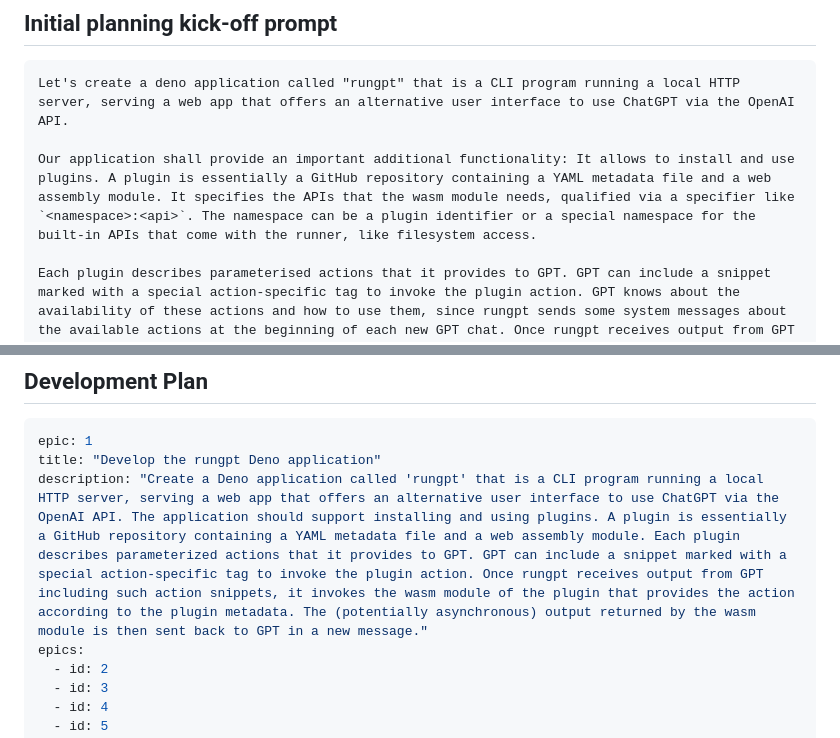
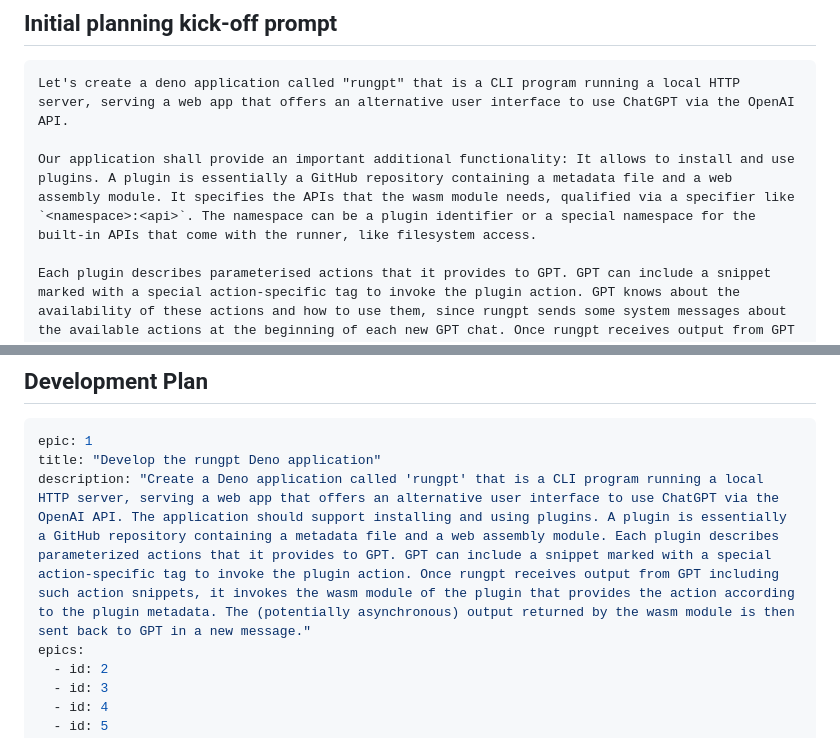
Before and after one commit to andywer/rungpt, a Markdown page: development.md, 2 parts joined by grey strips. Drawn GitHub-style.

Commit message:
Update root epic: Plugin metadata file is not YAML anymore

````diff
--- a/development.md
+++ b/development.md
@@ -7,7 +7,7 @@ RunGPT is largely being planned and implemented by GPT-4 itself.
 ```
 Let's create a deno application called "rungpt" that is a CLI program running a local HTTP server, serving a web app that offers an alternative user interface to use ChatGPT via the OpenAI API.
 
-Our application shall provide an important additional functionality: It allows to install and use plugins. A plugin is essentially a GitHub repository containing a YAML metadata file and a web assembly module. It specifies the APIs that the wasm module needs, qualified via a specifier like `<namespace>:<api>`. The namespace can be a plugin identifier or a special namespace for the built-in APIs that come with the runner, like filesystem access.
+Our application shall provide an important additional functionality: It allows to install and use plugins. A plugin is essentially a GitHub repository containing a metadata file and a web assembly module. It specifies the APIs that the wasm module needs, qualified via a specifier like `<namespace>:<api>`. The namespace can be a plugin identifier or a special namespace for the built-in APIs that come with the runner, like filesystem access.
 
 Each plugin describes parameterised actions that it provides to GPT. GPT can include a snippet marked with a special action-specific tag to invoke the plugin action. GPT knows about the availability of these actions and how to use them, since rungpt sends some system messages about the available actions at the beginning of each new GPT chat. Once rungpt receives output from GPT including such action snippets, it invokes the wasm module of the plugin that provides the action according to the plugin metadata. The (potentially asynchronous) output returned by the wasm module is then sent back to GPT in a new message.
 
@@ -25,7 +25,7 @@ Mark the end of your full response with "--COMPLETE--". You can pause and ask fo
 ```yaml
 epic: 1
 title: "Develop the rungpt Deno application"
-description: "Create a Deno application called 'rungpt' that is a CLI program running a local HTTP server, serving a web app that offers an alternative user interface to use ChatGPT via the OpenAI API. The application should support installing and using plugins. A plugin is essentially a GitHub repository containing a YAML metadata file and a web assembly module. Each plugin describes parameterized actions that it provides to GPT. GPT can include a snippet marked with a special action-specific tag to invoke the plugin action. Once rungpt receives output from GPT including such action snippets, it invokes the wasm module of the plugin that provides the action according to the plugin metadata. The (potentially asynchronous) output returned by the wasm module is then sent back to GPT in a new message."
+description: "Create a Deno application called 'rungpt' that is a CLI program running a local HTTP server, serving a web app that offers an alternative user interface to use ChatGPT via the OpenAI API. The application should support installing and using plugins. A plugin is essentially a GitHub repository containing a metadata file and a web assembly module. Each plugin describes parameterized actions that it provides to GPT. GPT can include a snippet marked with a special action-specific tag to invoke the plugin action. Once rungpt receives output from GPT including such action snippets, it invokes the wasm module of the plugin that provides the action according to the plugin metadata. The (potentially asynchronous) output returned by the wasm module is then sent back to GPT in a new message."
 epics:
   - id: 2
   - id: 3
````
